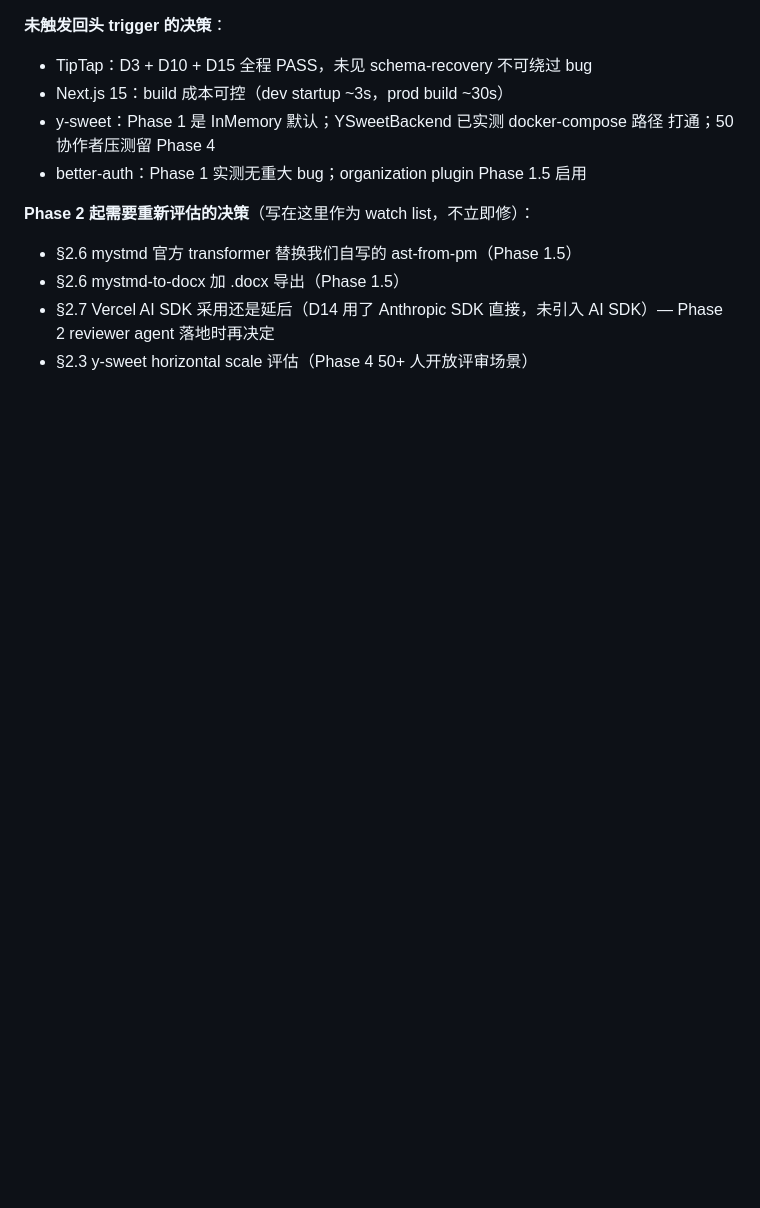
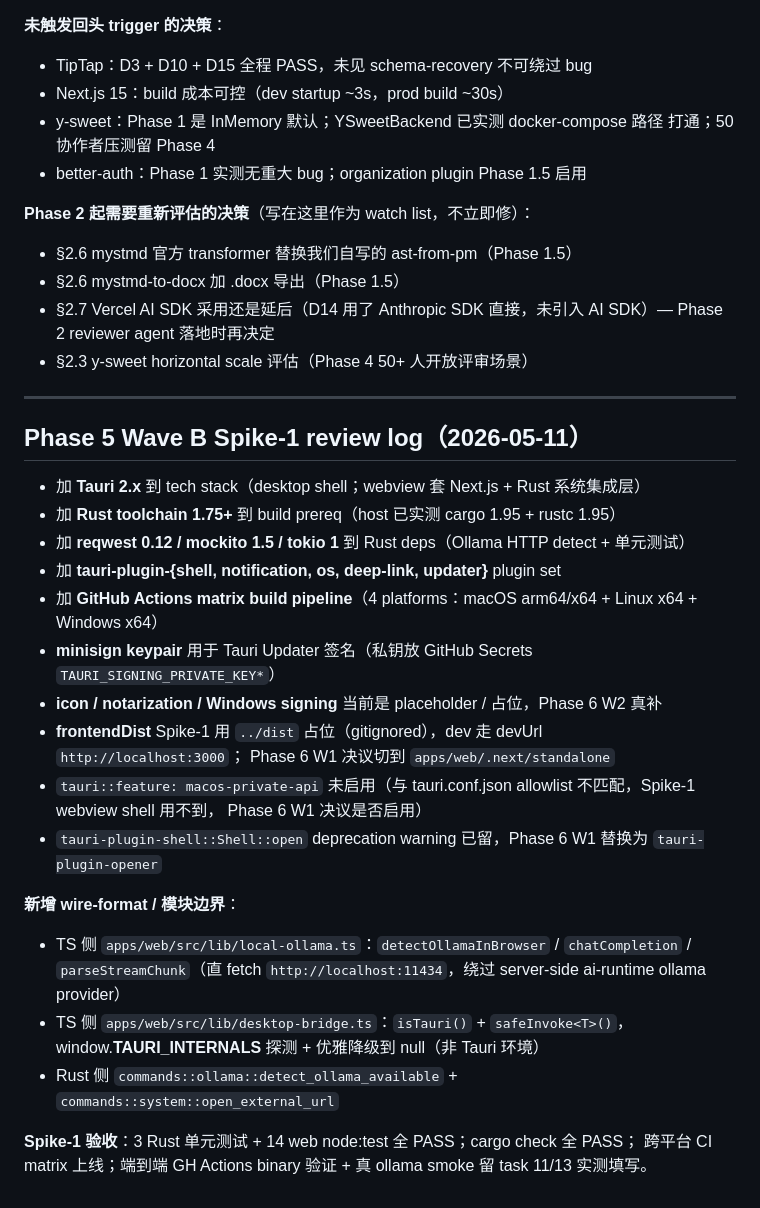
Before and after one commit to watterfall/collaborationtool, a Markdown page: plan0/adr/0003-tech-stack-lockdown.md, the part around the change. GitHub-like rendering; blank space fills up the shorter version.

```diff
--- a/plan0/adr/0003-tech-stack-lockdown.md
+++ b/plan0/adr/0003-tech-stack-lockdown.md
@@ -351,3 +351,31 @@ D4 完成后本 ADR §3 转 Accepted；如果 Typst 翻车则 fallback xeCJK + m
 - §2.7 Vercel AI SDK 采用还是延后（D14 用了 Anthropic SDK 直接，未引入 AI SDK）—
   Phase 2 reviewer agent 落地时再决定
 - §2.3 y-sweet horizontal scale 评估（Phase 4 50+ 人开放评审场景）
+
+---
+
+## Phase 5 Wave B Spike-1 review log（2026-05-11）
+
+- 加 **Tauri 2.x** 到 tech stack（desktop shell；webview 套 Next.js + Rust 系统集成层）
+- 加 **Rust toolchain 1.75+** 到 build prereq（host 已实测 cargo 1.95 + rustc 1.95）
+- 加 **reqwest 0.12 / mockito 1.5 / tokio 1** 到 Rust deps（Ollama HTTP detect + 单元测试）
+- 加 **tauri-plugin-{shell, notification, os, deep-link, updater}** plugin set
+- 加 **GitHub Actions matrix build pipeline**（4 platforms：macOS arm64/x64 + Linux x64 + Windows x64）
+- **minisign keypair** 用于 Tauri Updater 签名（私钥放 GitHub Secrets `TAURI_SIGNING_PRIVATE_KEY*`）
+- **icon / notarization / Windows signing** 当前是 placeholder / 占位，Phase 6 W2 真补
+- **frontendDist** Spike-1 用 `../dist` 占位（gitignored），dev 走 devUrl `http://localhost:3000`；
+  Phase 6 W1 决议切到 `apps/web/.next/standalone`
+- `tauri::feature: macos-private-api` 未启用（与 tauri.conf.json allowlist 不匹配，Spike-1 webview shell 用不到，
+  Phase 6 W1 决议是否启用）
+- `tauri-plugin-shell::Shell::open` deprecation warning 已留，Phase 6 W1 替换为 `tauri-plugin-opener`
+
+**新增 wire-format / 模块边界**：
+
+- TS 侧 `apps/web/src/lib/local-ollama.ts`：`detectOllamaInBrowser` / `chatCompletion` /
+  `parseStreamChunk`（直 fetch `http://localhost:11434`，绕过 server-side ai-runtime ollama provider）
+- TS 侧 `apps/web/src/lib/desktop-bridge.ts`：`isTauri()` + `safeInvoke<T>()`，window.__TAURI_INTERNALS__
+  探测 + 优雅降级到 null（非 Tauri 环境）
+- Rust 侧 `commands::ollama::detect_ollama_available` + `commands::system::open_external_url`
+
+**Spike-1 验收**：3 Rust 单元测试 + 14 web node:test 全 PASS；cargo check 全 PASS；
+跨平台 CI matrix 上线；端到端 GH Actions binary 验证 + 真 ollama smoke 留 task 11/13 实测填写。
```
Also changed, not shown: apps/desktop/README.md (added, +53 -0 lines).
